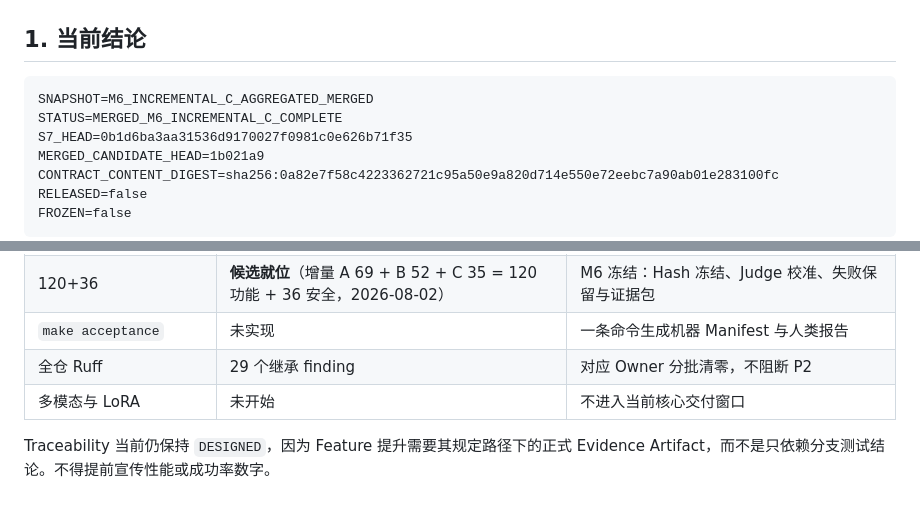
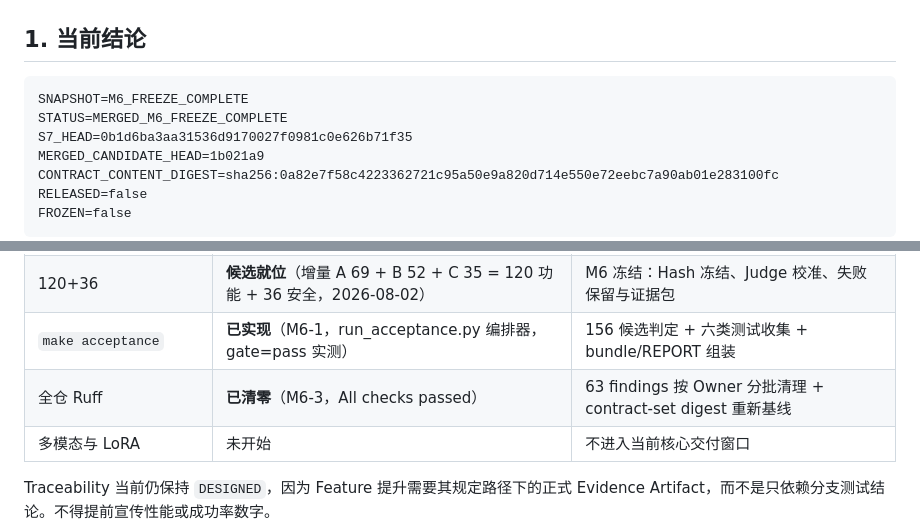
Before and after one commit to ClayExc/Multi-agent, a Markdown page: docs/roadmap/PROJECT_HANDOFF.md, 2 parts joined by grey strips. GitHub-like rendering; blank space fills up the shorter version.

Commit message:
docs(roadmap): snapshot M6_FREEZE_COMPLETE (acceptance gate + ruff clean) [FP-FLOW-005]

````diff
--- a/docs/roadmap/PROJECT_HANDOFF.md
+++ b/docs/roadmap/PROJECT_HANDOFF.md
@@ -3,8 +3,8 @@
 ## 1. 当前结论
 
 ```text
-SNAPSHOT=M6_INCREMENTAL_C_AGGREGATED_MERGED
-STATUS=MERGED_M6_INCREMENTAL_C_COMPLETE
+SNAPSHOT=M6_FREEZE_COMPLETE
+STATUS=MERGED_M6_FREEZE_COMPLETE
 S7_HEAD=0b1d6ba3aa31536d9170027f0981c0e626b71f35
 MERGED_CANDIDATE_HEAD=1b021a9
 CONTRACT_CONTENT_DIGEST=sha256:0a82e7f58c4223362721c95a50e9a820d714e550e72eebc7a90ab01e283100fc
@@ -125,8 +125,8 @@ make studio-smoke
 | Web 产品面 | **已合入 master**（轨道 C，flow-lite g3 第一段，2026-08-02，FP-UI-001） | S4 体验复核后 FP-UI-001 升 VERIFIED；接 M5 复合申请第二场景 |
 | 新员工复合申请 | **已合入 master**（M5，flow-lite g1/g2，2026-08-02，FP-ONB-001） | AC-E2E-002 8 步闭环 + 7 断言已落地；S7 独立复算后升 VERIFIED |
 | 120+36 | **候选就位**（增量 A 69 + B 52 + C 35 = 120 功能 + 36 安全，2026-08-02） | M6 冻结：Hash 冻结、Judge 校准、失败保留与证据包 |
-| `make acceptance` | 未实现 | 一条命令生成机器 Manifest 与人类报告 |
-| 全仓 Ruff | 29 个继承 finding | 对应 Owner 分批清零，不阻断 P2 |
+| `make acceptance` | **已实现**（M6-1，run_acceptance.py 编排器，gate=pass 实测） | 156 候选判定 + 六类测试收集 + bundle/REPORT 组装 |
+| 全仓 Ruff | **已清零**（M6-3，All checks passed） | 63 findings 按 Owner 分批清理 + contract-set digest 重新基线 |
 | 多模态与 LoRA | 未开始 | 不进入当前核心交付窗口 |
 
 Traceability 当前仍保持 `DESIGNED`，因为 Feature 提升需要其规定路径下的正式
````
